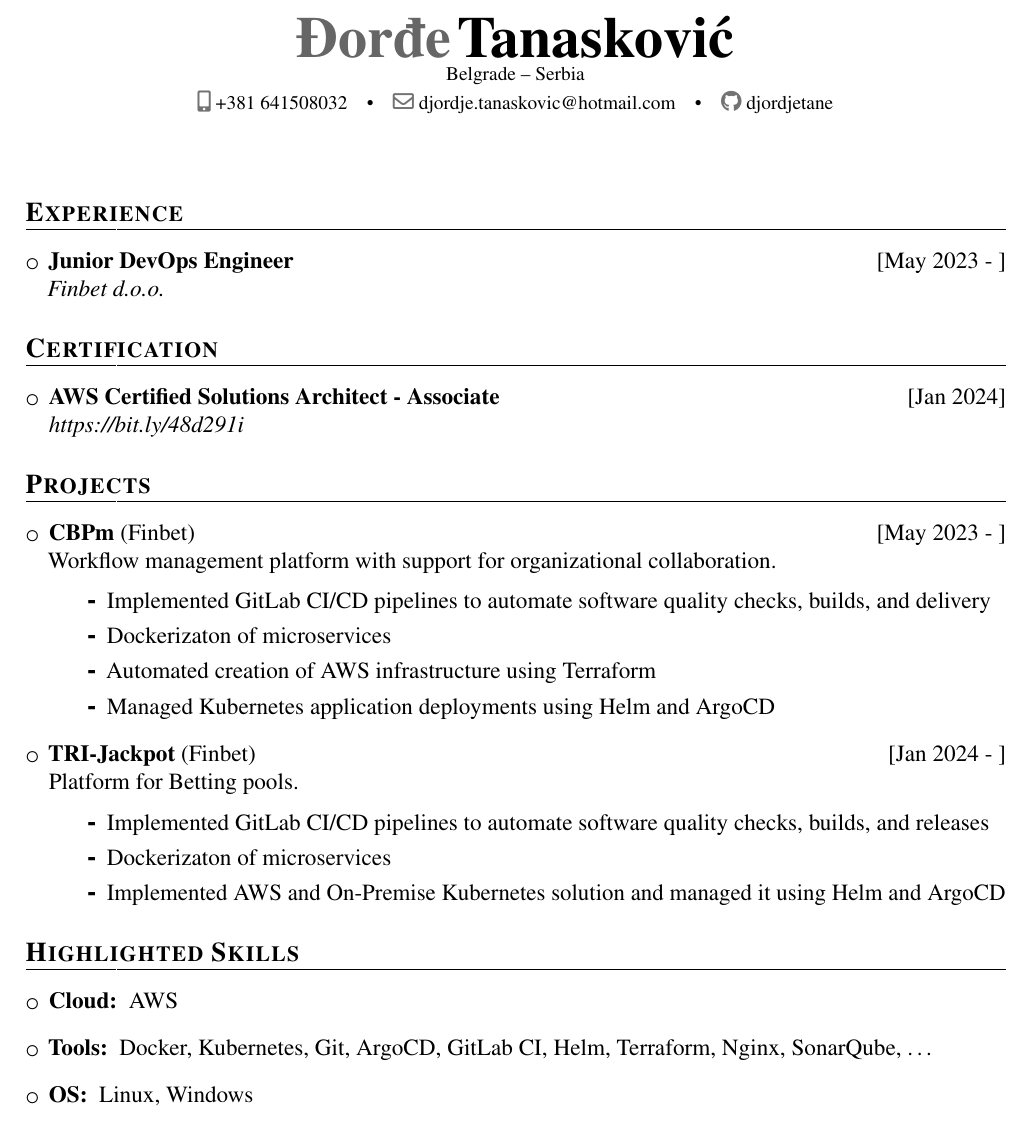
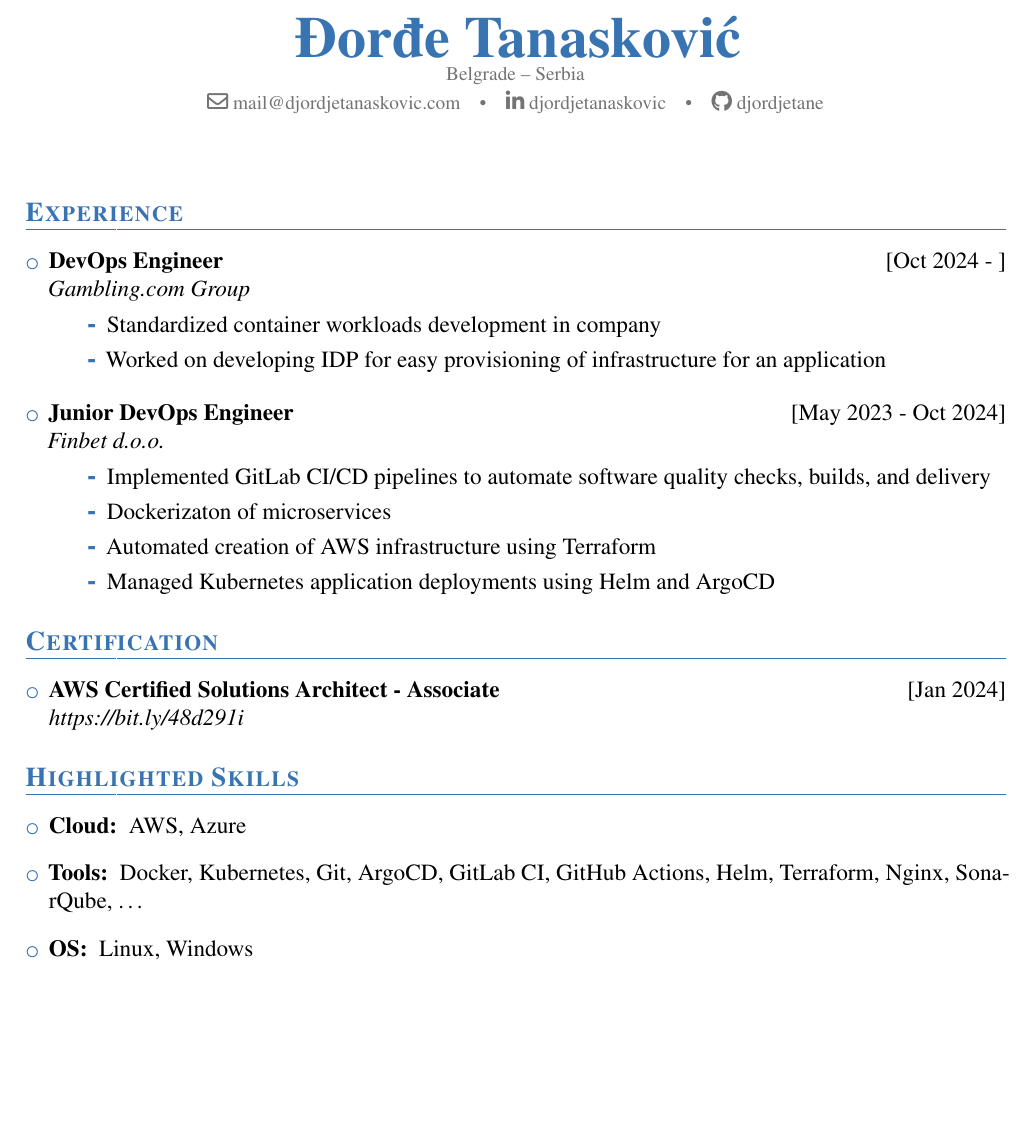
Before and after one commit to djordjetane/CV, a LaTeX CV (DjordjeTanaskovicCV.tex): part of the page, cut at the place of the change, the shorter picture padded with empty space. Compiled offline with pdfLaTeX.

Commit message:
Update mail

```diff
--- a/DjordjeTanaskovicCV.tex
+++ b/DjordjeTanaskovicCV.tex
@@ -3,7 +3,7 @@
 \usepackage[12pt]{extsizes}
 % \usepackage{xcolor}
 
-\moderncvcolor{black}
+\moderncvcolor{blue}
 \moderncvstyle{banking}
 \definecolor{color2}{rgb}{0.25, 0.25, 0.25}
 
@@ -34,11 +34,11 @@
 %\renewcommand*{\namefont}{\fontsize{25}{30}\mdseries\upshape}
 \renewcommand*{\namefont}{\fontsize{30pt}{36pt}\bfseries\upshape}
 %\title{Curriculum vitae}
-\name{Đorđe}{Tanasković}
+\name{}{Đorđe Tanasković}
 \renewcommand*{\addressfont}{\fontsize{10pt}{12pt}\mdseries\upshape}
 \address{Belgrade}{Serbia}
-\phone[mobile]{+381 641508032}
-\email{djordje.tanaskovic@hotmail.com}
+\email{mail@djordjetanaskovic.com}
+\social[linkedin]{djordjetanaskovic}
 \social[github]{djordjetane}
 %\extrainfo{ \gtrsymBorn~Aug 7, 1998 }
 %\title{}
@@ -63,8 +63,28 @@
 \section{Experience}
 
 \begin{itemize}
-	\item \textbf{Junior DevOps Engineer} \hfill [May 2023 - ]\\
+	\item \textbf{DevOps Engineer} \hfill [Oct 2024 - ]\\
+	\textit{Gambling.com Group}
+
+	\begin{itemize}
+		\vspace{-0.75em}
+		\setlength\itemsep{0.1em}
+		\item Standardized container workloads development in company
+		\item Worked on developing IDP for easy provisioning of infrastructure for an application
+	\end{itemize}
+
+	\item \textbf{Junior DevOps Engineer} \hfill [May 2023 - Oct 2024]\\
 	\textit{Finbet d.o.o.}
+
+	\begin{itemize}
+		\vspace{-0.75em}
+		\setlength\itemsep{0.1em}
+		\item Implemented GitLab CI/CD pipelines to automate software quality checks, builds, and delivery
+		\item Dockerizaton of microservices
+		\item Automated creation of AWS infrastructure using Terraform
+		\item Managed Kubernetes application deployments using Helm and ArgoCD
+	\end{itemize}
+
 \end{itemize}
 
 \section{Certification}
@@ -95,73 +115,73 @@
 
 
 %--------------------------------------------------------------------------------------
-\section{Projects}
+% \section{Projects}
 
-		\begin{itemize}
-			\item \textbf{CBPm} (Finbet) \hfill[May 2023 - ]\\
-			Workflow management platform with support for organizational collaboration. \\
-			\begin{itemize}
-				\vspace{-1.5em}
-				\setlength\itemsep{0.1em}
-				\item Implemented GitLab CI/CD pipelines to automate software quality checks, builds, and delivery
-				\item Dockerizaton of microservices
-				\item Automated creation of AWS infrastructure using Terraform
-				\item Managed Kubernetes application deployments using Helm and ArgoCD
-			\end{itemize}
+% 		\begin{itemize}
+% 			\item \textbf{CBPm} (Finbet) \hfill[May 2023 - ]\\
+% 			Workflow management platform with support for organizational collaboration. \\
+% 			\begin{itemize}
+% 				\vspace{-1.5em}
+% 				\setlength\itemsep{0.1em}
+% 				\item Implemented GitLab CI/CD pipelines to automate software quality checks, builds, and delivery
+% 				\item Dockerizaton of microservices
+% 				\item Automated creation of AWS infrastructure using Terraform
+% 				\item Managed Kubernetes application deployments using Helm and ArgoCD
+% 			\end{itemize}
 
-			\item \textbf{TRI-Jackpot} (Finbet) \hfill[Jan 2024 - ]\\
-			Platform for Betting pools. \\
-			\begin{itemize}
-				\vspace{-1.5em}
-				\setlength\itemsep{0.1em}
-				\item Implemented GitLab CI/CD pipelines to automate software quality checks, builds, and releases
-				\item Dockerizaton of microservices
-				\item Implemented AWS and On-Premise Kubernetes solution and managed it using Helm and ArgoCD
-			\end{itemize}
+% 			\item \textbf{TRI-Jackpot} (Finbet) \hfill[Jan 2024 - ]\\
+% 			Platform for Betting pools. \\
+% 			\begin{itemize}
+% 				\vspace{-1.5em}
+% 				\setlength\itemsep{0.1em}
+% 				\item Implemented GitLab CI/CD pipelines to automate software quality checks, builds, and releases
+% 				\item Dockerizaton of microservices
+% 				\item Implemented AWS and On-Premise Kubernetes solution and managed it using Helm and ArgoCD
+% 			\end{itemize}
 
-			% \item \textbf{\href{https://github.com/MATF-Computer-Networks-Projects/2021_DestinedSouls}{DestinedSouls}} \hfill[Nov 2021 - Jan 2022]\\
-			% A dating platform that connects two users who like each other. Non-blocking server using Java NIO and Angular for
-			% web part. Client-server communication has been achieved using HTTP (for general requests) and Websocket (for chat).
-			% Functionality for both protocols on the server has been written from scratch using only Java APIs.
+% 			% \item \textbf{\href{https://github.com/MATF-Computer-Networks-Projects/2021_DestinedSouls}{DestinedSouls}} \hfill[Nov 2021 - Jan 2022]\\
+% 			% A dating platform that connects two users who like each other. Non-blocking server using Java NIO and Angular for
+% 			% web part. Client-server communication has been achieved using HTTP (for general requests) and Websocket (for chat).
+% 			% Functionality for both protocols on the server has been written from scratch using only Java APIs.
 
-			% %\item \textbf{\href{https://github.com/djordjetane/TEngine/tree/develop}{TEngine}} \hfill[Oct 2021 - ]\\
-			% %3D C++ Game Engine; Continuation of previous project(s). Simple template-based ECS architecture, using
-			% %OpenGL (glad + glfw3). Spare time solo project; still under heavy development. Currently useful for
-			% %creating quick single static scenes and testing GLSL shaders on them.
+% 			% %\item \textbf{\href{https://github.com/djordjetane/TEngine/tree/develop}{TEngine}} \hfill[Oct 2021 - ]\\
+% 			% %3D C++ Game Engine; Continuation of previous project(s). Simple template-based ECS architecture, using
+% 			% %OpenGL (glad + glfw3). Spare time solo project; still under heavy development. Currently useful for
+% 			% %creating quick single static scenes and testing GLSL shaders on them.
 
-			% \item \textbf{\href{https://github.com/djordjetane/GolfGL}{GolfGL}} \hfill[Jan 2021 - Jul 2021]\\
-			% 3D game written in C++, using OpenGL (glad + glfw3). Solo project for faculty course Computer Graphics.
-			% It features advanced graphics settings (ex. PBR, FXAA), terrain generation from a height map, gradient traversal, skybox.
-			% Cross-platform for Windows and Unix (using CMake).
-			% %Project was acknowledged as the best in the school year 2020/21.
+% 			% \item \textbf{\href{https://github.com/djordjetane/GolfGL}{GolfGL}} \hfill[Jan 2021 - Jul 2021]\\
+% 			% 3D game written in C++, using OpenGL (glad + glfw3). Solo project for faculty course Computer Graphics.
+% 			% It features advanced graphics settings (ex. PBR, FXAA), terrain generation from a height map, gradient traversal, skybox.
+% 			% Cross-platform for Windows and Unix (using CMake).
+% 			% %Project was acknowledged as the best in the school year 2020/21.
 
-			% \item \textbf{\href{https://gitlab.com/matfpveb/projekti/2020-2021/18-Tutored}{Tutored}} \hfill[Apr 2021 - Jun 2021]\\
-			% Web platform for teaching and advertising courses. It offers lecturer a simple way to organize classes, create quizzes and homework, and share materials with enrolled students.
-			% Course attendees can give a positive or negative mark to the teacher when the course ends. Angular, NodeJS (Express) and PostgreSQL were used.
-			% I did full-stack (mainly backend).
+% 			% \item \textbf{\href{https://gitlab.com/matfpveb/projekti/2020-2021/18-Tutored}{Tutored}} \hfill[Apr 2021 - Jun 2021]\\
+% 			% Web platform for teaching and advertising courses. It offers lecturer a simple way to organize classes, create quizzes and homework, and share materials with enrolled students.
+% 			% Course attendees can give a positive or negative mark to the teacher when the course ends. Angular, NodeJS (Express) and PostgreSQL were used.
+% 			% I did full-stack (mainly backend).
 
-			% \item \textbf{\href{https://github.com/idakucamupeva/dokazano_bezbedno}{ProvenToBeSafe}} \hfill[Apr 2021]\\
-			% Hackathon project; Web app in JS that analyzes if your planned journey to other towns in Serbia is safe by scraping
-			% government and popular media websites. My main responsibility was Google Maps API integration and adaptation;
-			% important places selection based on route and general client behavior.
+% 			% \item \textbf{\href{https://github.com/idakucamupeva/dokazano_bezbedno}{ProvenToBeSafe}} \hfill[Apr 2021]\\
+% 			% Hackathon project; Web app in JS that analyzes if your planned journey to other towns in Serbia is safe by scraping
+% 			% government and popular media websites. My main responsibility was Google Maps API integration and adaptation;
+% 			% important places selection based on route and general client behavior.
 
-			% %\item \textbf{\href{https://github.com/djordjetane/SnakeGame}{SnakeGame}} \hfill[Apr 2020 - May 2020]\\
-			% %Developed with game engine created during a GameDev course. Modern version of legendary Snake game with levels
-			% %and obstacles. I implemented snake steering behavior on collision, levels environment, and fruit generation.
+% 			% %\item \textbf{\href{https://github.com/djordjetane/SnakeGame}{SnakeGame}} \hfill[Apr 2020 - May 2020]\\
+% 			% %Developed with game engine created during a GameDev course. Modern version of legendary Snake game with levels
+% 			% %and obstacles. I implemented snake steering behavior on collision, levels environment, and fruit generation.
 
-			% \item \textbf{\href{https://github.com/djordjetane/CallGraph}{CallGraph}} \hfill[Nov 2019 - Jan 2020]\\
-			% Program for static code analysis; generates a callgraph from C or C++ source code. Developed in C++ using
-			% ImGui and Clang-Tools. I was liable for frontend and worked on graph routing.
+% 			% \item \textbf{\href{https://github.com/djordjetane/CallGraph}{CallGraph}} \hfill[Nov 2019 - Jan 2020]\\
+% 			% Program for static code analysis; generates a callgraph from C or C++ source code. Developed in C++ using
+% 			% ImGui and Clang-Tools. I was liable for frontend and worked on graph routing.
 
-		\end{itemize}
+% 		\end{itemize}
 
 %--------------------------------------------------------------------------------------
 \section{Highlighted Skills}
 
 	\begin{itemize}
 
-		\item \textbf{Cloud: } AWS
-		\item \textbf{Tools: } Docker, Kubernetes, Git, ArgoCD, GitLab CI, Helm, Terraform, Nginx, SonarQube, \dots
+		\item \textbf{Cloud: } AWS, Azure
+		\item \textbf{Tools: } Docker, Kubernetes, Git, ArgoCD, GitLab CI, GitHub Actions, Helm, Terraform, Nginx, SonarQube, \dots
 		\item \textbf{OS: } Linux, Windows
 		\item \textbf{Programming Languages: } Bash, Python, C$\slash$C++, Java, JS$\slash$TS
 		\item \textbf{Languages: } English (FCE degree), Serbian
```
